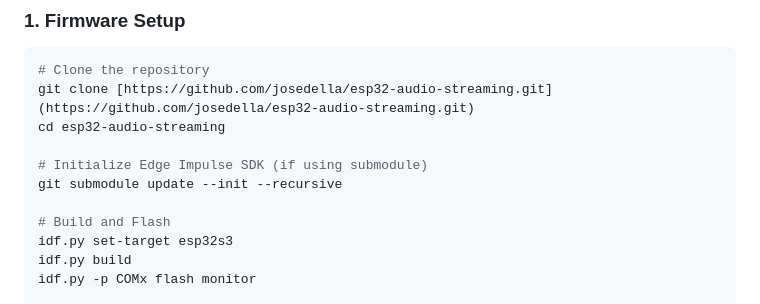
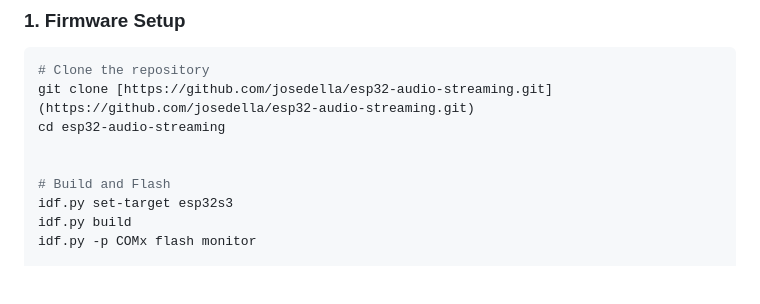
Before and after one commit to josedella/esp32-audio-streaming, a Markdown page: README.md, the part around the change. GitHub-like rendering; blank space fills up the shorter version.

```diff
--- a/README.md
+++ b/README.md
@@ -104,8 +104,6 @@ A Windows Forms application acts as the base station.
 git clone [https://github.com/josedella/esp32-audio-streaming.git](https://github.com/josedella/esp32-audio-streaming.git)
 cd esp32-audio-streaming
 
-# Initialize Edge Impulse SDK (if using submodule)
-git submodule update --init --recursive
 
 # Build and Flash
 idf.py set-target esp32s3
```
